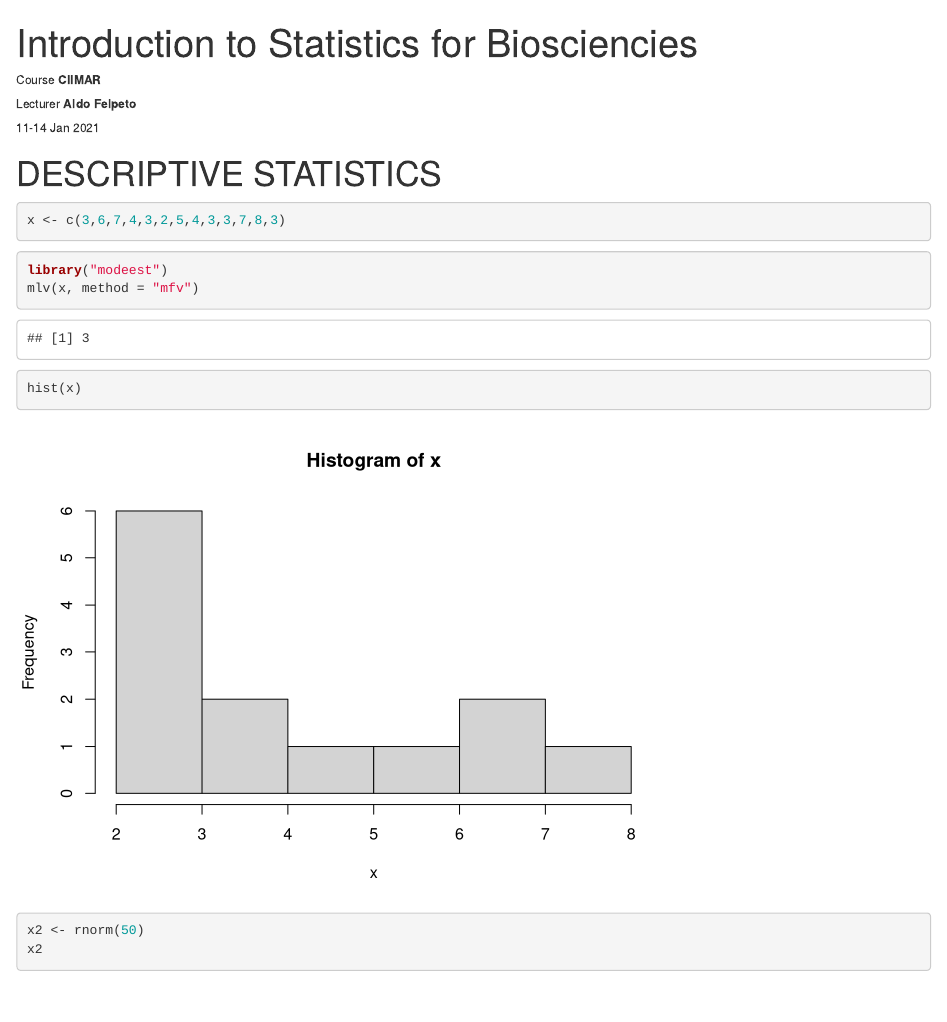
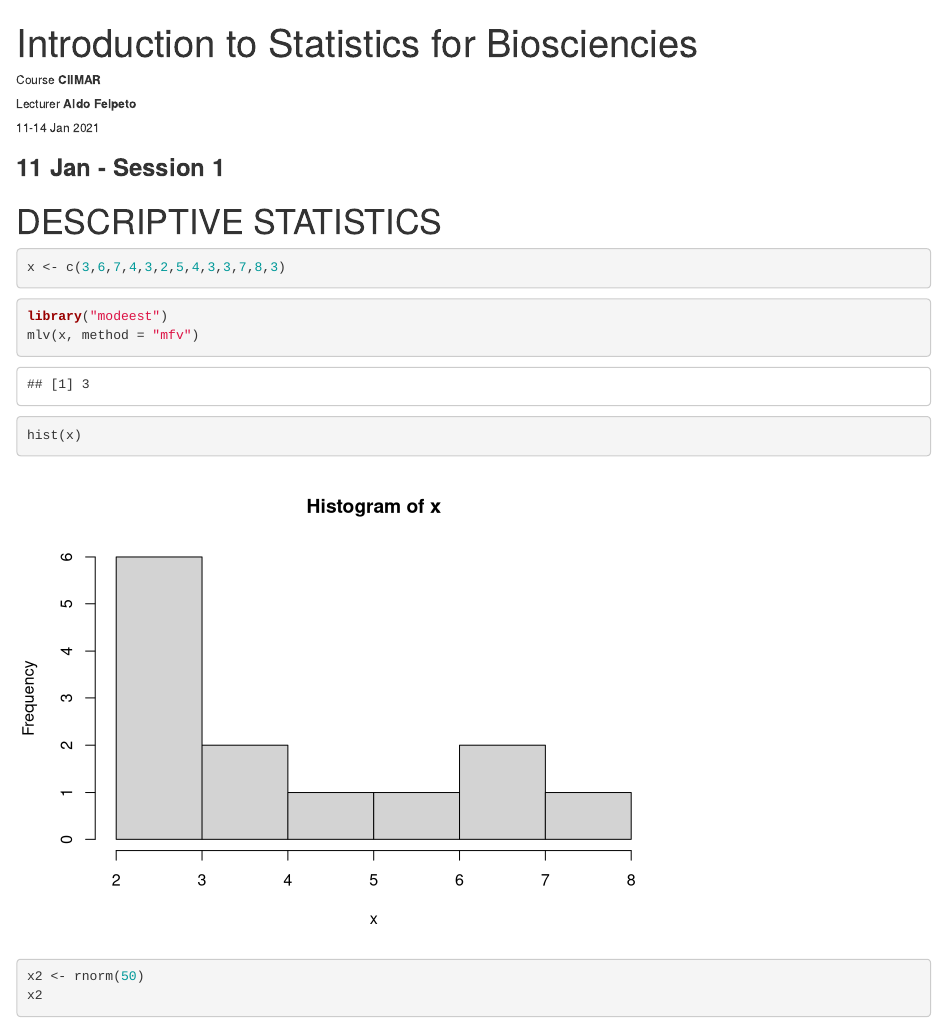
Before and after one commit to jpinelo/course-stats-bio_sciences, an R Markdown document (Session1/notebook1.Rmd): the page in a window 1100 px wide, from its top. Rendered offline with R 4.5, knitr and Pandoc, with nearby package versions; code that draws random numbers runs with fixed seeds of ours.

Commit message:
fix date

```diff
--- a/Session1/notebook1.Rmd
+++ b/Session1/notebook1.Rmd
@@ -6,7 +6,7 @@ output: html_notebook
 ###### Course **CIIMAR**
 ###### Lecturer **Aldo Felpeto**
 ###### 11-14 Jan 2021
-
+### **11 Jan - Session 1**
 
 # DESCRIPTIVE STATISTICS
 
```
